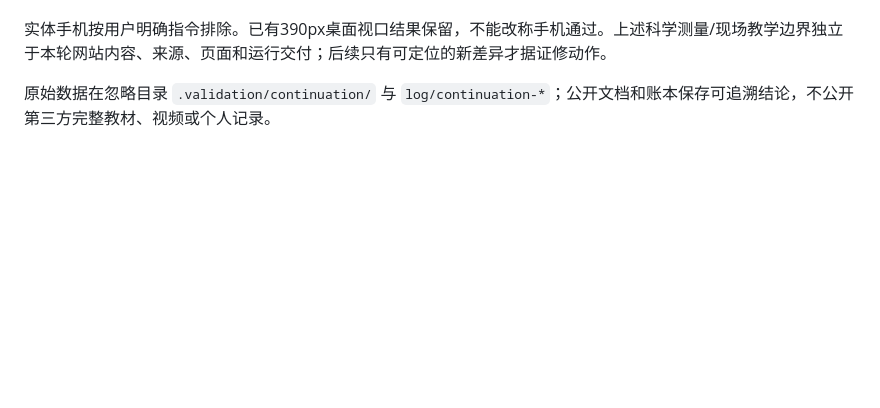
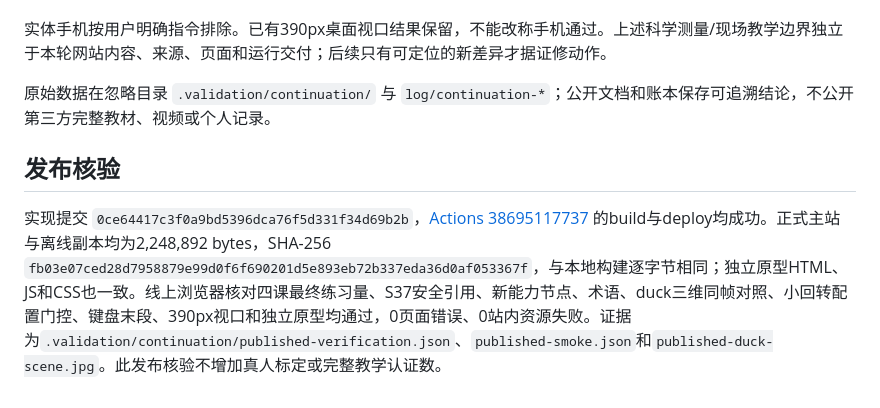
Before and after one commit to yichenluan/snowboard, a Markdown page: docs/continuation-review.md, the part around the change. GitHub-like rendering; blank space fills up the shorter version.

Commit message:
docs: record verified continuation deployment

```diff
--- a/docs/continuation-review.md
+++ b/docs/continuation-review.md
@@ -64,3 +64,7 @@
 实体手机按用户明确指令排除。已有390px桌面视口结果保留，不能改称手机通过。上述科学测量/现场教学边界独立于本轮网站内容、来源、页面和运行交付；后续只有可定位的新差异才据证修动作。
 
 原始数据在忽略目录 `.validation/continuation/` 与 `log/continuation-*`；公开文档和账本保存可追溯结论，不公开第三方完整教材、视频或个人记录。
+
+## 发布核验
+
+实现提交 `0ce64417c3f0a9bd5396dca76f5d331f34d69b2b`，[Actions 38695117737](https://github.com/yichenluan/snowboard/actions/runs/38695117737) 的build与deploy均成功。正式主站与离线副本均为2,248,892 bytes，SHA-256 `fb03e07ced28d7958879e99d0f6f690201d5e893eb72b337eda36d0af053367f`，与本地构建逐字节相同；独立原型HTML、JS和CSS也一致。线上浏览器核对四课最终练习量、S37安全引用、新能力节点、术语、duck三维同帧对照、小回转配置门控、键盘末段、390px视口和独立原型均通过，0页面错误、0站内资源失败。证据为`.validation/continuation/published-verification.json`、`published-smoke.json`和`published-duck-scene.jpg`。此发布核验不增加真人标定或完整教学认证数。
```
Also changed, not shown: docs/project-status.md (+3 -1 lines), docs/source-claim-audit.md (+1 -1 lines).
